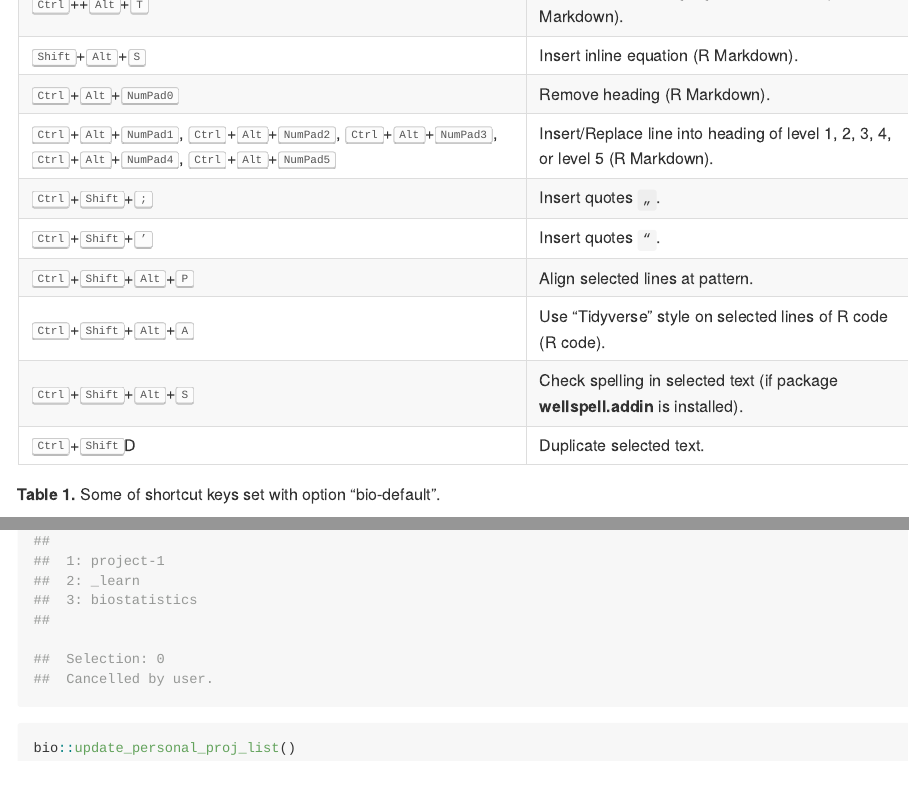
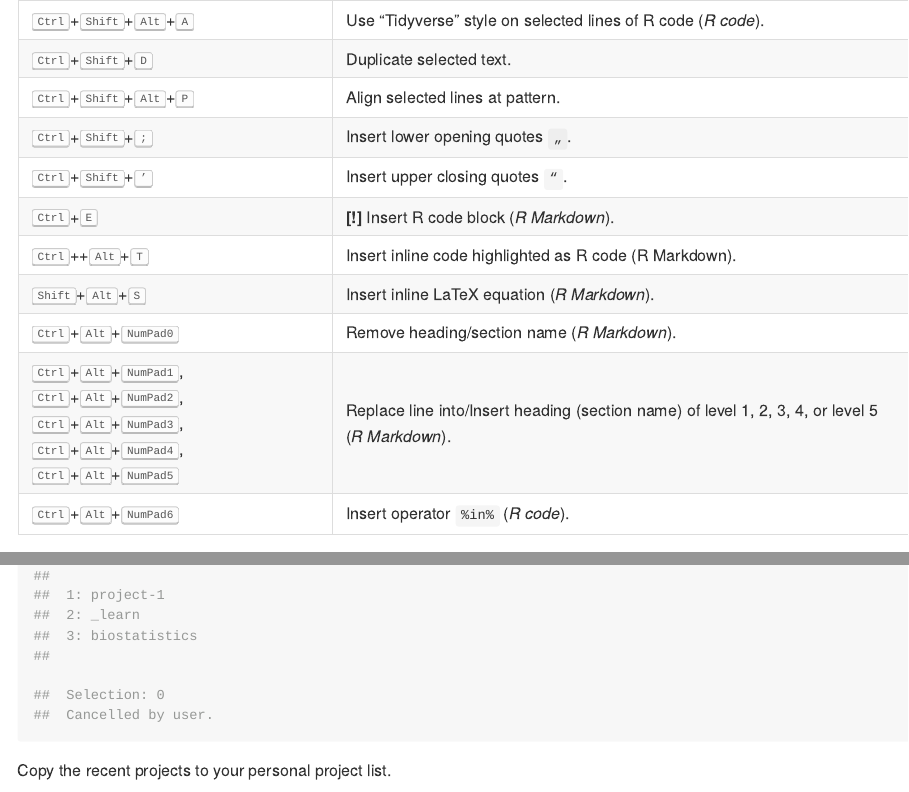
Before and after one commit to mokymai/bio, an R Markdown document (README.Rmd): the page in a window 1100 px wide, from 2930 px down before the commit and from 2990 px down after it, and a second part further down, joined at a grey line. Rendered offline with R 4.5, knitr and Pandoc, with nearby package versions; badge pictures from the web are left out.

Commit message:
Update README.Rmd

````diff
--- a/README.Rmd
+++ b/README.Rmd
@@ -173,17 +173,18 @@ bio::set_rstudio_keybindings("bio-default")
 
 Shortcut  | Action
 --------- | --------------------------------------------------
-<kbd>Ctrl</kbd>+<kbd>E</kbd>                                  | Insert R code block (R Markdown).
+<kbd>Ctrl</kbd>+<kbd>Shift</kbd>+<kbd>Alt</kbd>+<kbd>S</kbd>  | Check spelling in selected text (if package [**wellspell.addin**](https://github.com/nevrome/wellspell.addin){target="_blank"} is installed).
+<kbd>Ctrl</kbd>+<kbd>Shift</kbd>+<kbd>Alt</kbd>+<kbd>A</kbd>  | Use "Tidyverse" style on selected lines of R code (*R code*).
+<kbd>Ctrl</kbd>+<kbd>Shift</kbd>+<kbd>D</kbd>                 | Duplicate selected text.
+<kbd>Ctrl</kbd>+<kbd>Shift</kbd>+<kbd>Alt</kbd>+<kbd>P</kbd>  | Align selected lines at pattern.
+<kbd>Ctrl</kbd>+<kbd>Shift</kbd>+<kbd>;</kbd>                 | Insert lower opening quotes `„`.
+<kbd>Ctrl</kbd>+<kbd>Shift</kbd>+<kbd>'</kbd>                 | Insert upper closing quotes `“`.
+<kbd>Ctrl</kbd>+<kbd>E</kbd>                                  | **[!]** Insert R code block (*R Markdown*).
 <kbd>Ctrl</kbd>++<kbd>Alt</kbd>+<kbd>T</kbd>                  | Insert inline code highlighted as R code (R Markdown).
-<kbd>Shift</kbd>+<kbd>Alt</kbd>+<kbd>S</kbd>                  | Insert inline equation (R Markdown).
-<kbd>Ctrl</kbd>+<kbd>Alt</kbd>+<kbd>NumPad0</kbd>             | Remove heading (R Markdown).
-<kbd>Ctrl</kbd>+<kbd>Alt</kbd>+<kbd>NumPad1</kbd>, <kbd>Ctrl</kbd>+<kbd>Alt</kbd>+<kbd>NumPad2</kbd>, <kbd>Ctrl</kbd>+<kbd>Alt</kbd>+<kbd>NumPad3</kbd>, <kbd>Ctrl</kbd>+<kbd>Alt</kbd>+<kbd>NumPad4</kbd>, <kbd>Ctrl</kbd>+<kbd>Alt</kbd>+<kbd>NumPad5</kbd>             | Insert/Replace line into heading of level 1, 2, 3, 4, or level 5 (R Markdown).
-<kbd>Ctrl</kbd>+<kbd>Shift</kbd>+<kbd>;</kbd>                 | Insert quotes `„`.
-<kbd>Ctrl</kbd>+<kbd>Shift</kbd>+<kbd>'</kbd>                 | Insert quotes `“`.
-<kbd>Ctrl</kbd>+<kbd>Shift</kbd>+<kbd>Alt</kbd>+<kbd>P</kbd>  | Align selected lines at pattern.
-<kbd>Ctrl</kbd>+<kbd>Shift</kbd>+<kbd>Alt</kbd>+<kbd>A</kbd>  | Use "Tidyverse" style on selected lines of R code (R code).
-<kbd>Ctrl</kbd>+<kbd>Shift</kbd>+<kbd>Alt</kbd>+<kbd>S</kbd>  | Check spelling in selected text (if package **wellspell.addin** is installed).
-<kbd>Ctrl</kbd>+<kbd>Shift</kbd>D</kbd>                       | Duplicate selected text.
+<kbd>Shift</kbd>+<kbd>Alt</kbd>+<kbd>S</kbd>                  | Insert inline LaTeX equation (*R Markdown*).
+<kbd>Ctrl</kbd>+<kbd>Alt</kbd>+<kbd>NumPad0</kbd>             | Remove heading/section name (*R Markdown*).
+<kbd>Ctrl</kbd>+<kbd>Alt</kbd>+<kbd>NumPad1</kbd>,<br> <kbd>Ctrl</kbd>+<kbd>Alt</kbd>+<kbd>NumPad2</kbd>,<br> <kbd>Ctrl</kbd>+<kbd>Alt</kbd>+<kbd>NumPad3</kbd>,<br> <kbd>Ctrl</kbd>+<kbd>Alt</kbd>+<kbd>NumPad4</kbd>,<br> <kbd>Ctrl</kbd>+<kbd>Alt</kbd>+<kbd>NumPad5</kbd>             | Replace line into/Insert heading (section name) of level 1, 2, 3, 4, or level 5 (*R Markdown*).
+<kbd>Ctrl</kbd>+<kbd>Alt</kbd>+<kbd>NumPad6</kbd>             | Insert operator `%in%` (*R code*).
 
 <!-- "addins.rmd::rmd_list_numbered"                : "Ctrl+Shift+Alt+L", -->
 <!-- "addins.rs::rs_align_code_at_arrow"            : "Ctrl+Shift+Alt+[", -->
@@ -264,6 +265,7 @@ bio::open_project()
 ##  Cancelled by user.
 ```
 
+Copy the recent projects to your personal project list.
 ```{r README-12, eval=FALSE}
 bio::update_personal_proj_list()
 ```
````
Also changed, not shown: README.Rmd (2 more changed lines).
